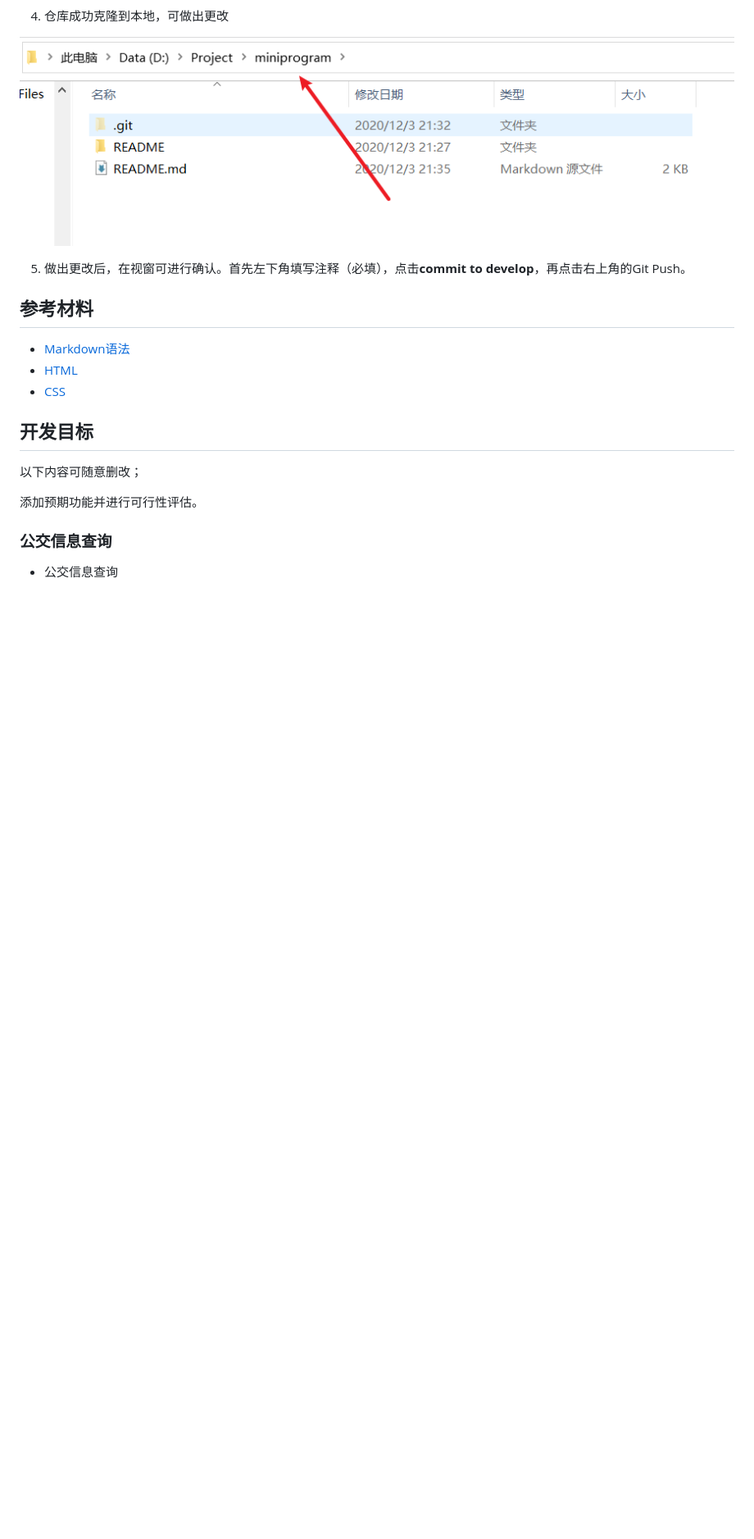
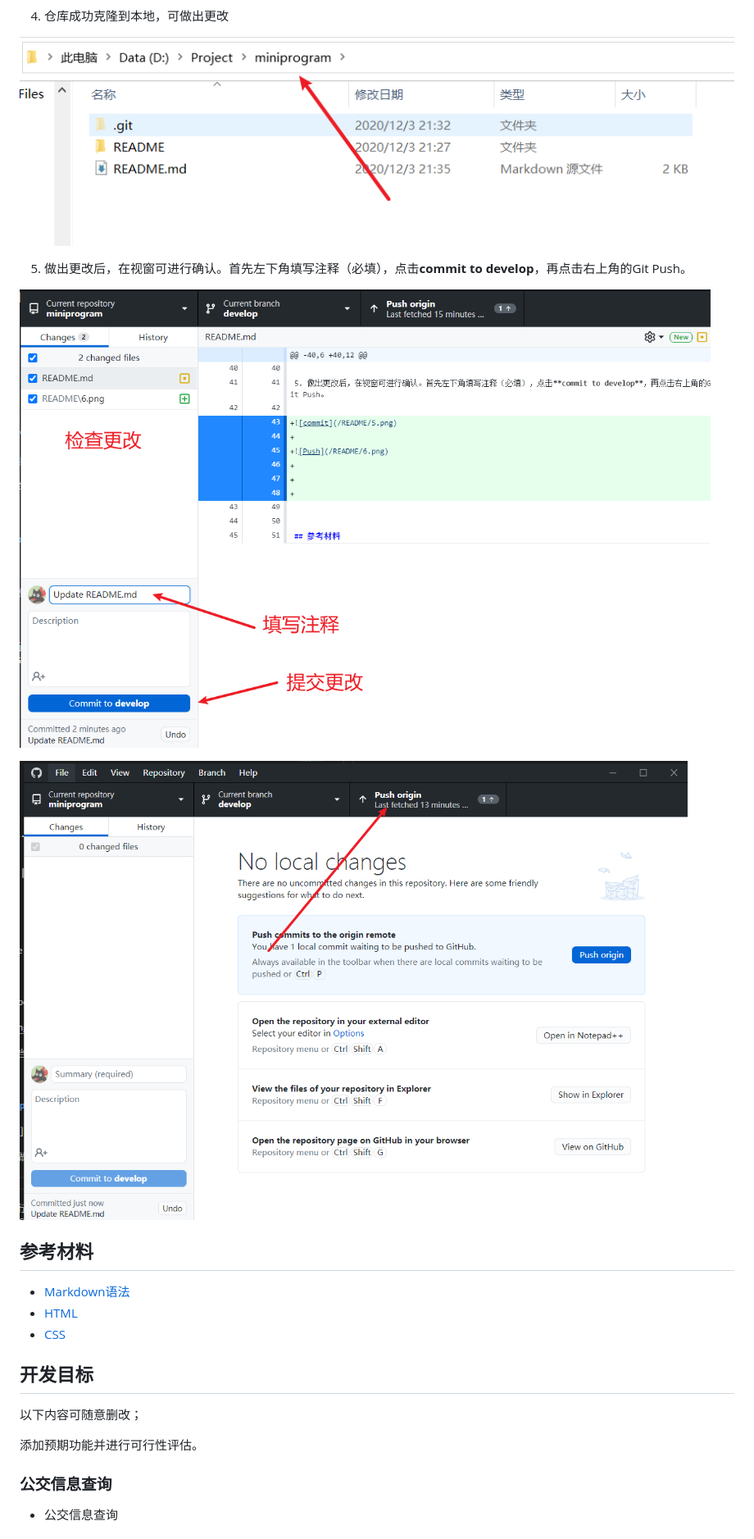
Before and after one commit to ojhdt/HoloTask, a Markdown page: README.md, the part around the change. Shown: that part at 82% size. Rendered like a GitHub page; pictures changed too: README/5.png (added), README/6.png (added); blank space fills up the shorter version.

```diff
--- a/README.md
+++ b/README.md
@@ -40,6 +40,12 @@
 
 5. 做出更改后，在视窗可进行确认。首先左下角填写注释（必填），点击**commit to develop**，再点击右上角的Git Push。
 
+![commit](/README/5.png)
+
+![Push](/README/6.png)
+
+
+
 
 
 ## 参考材料
```
